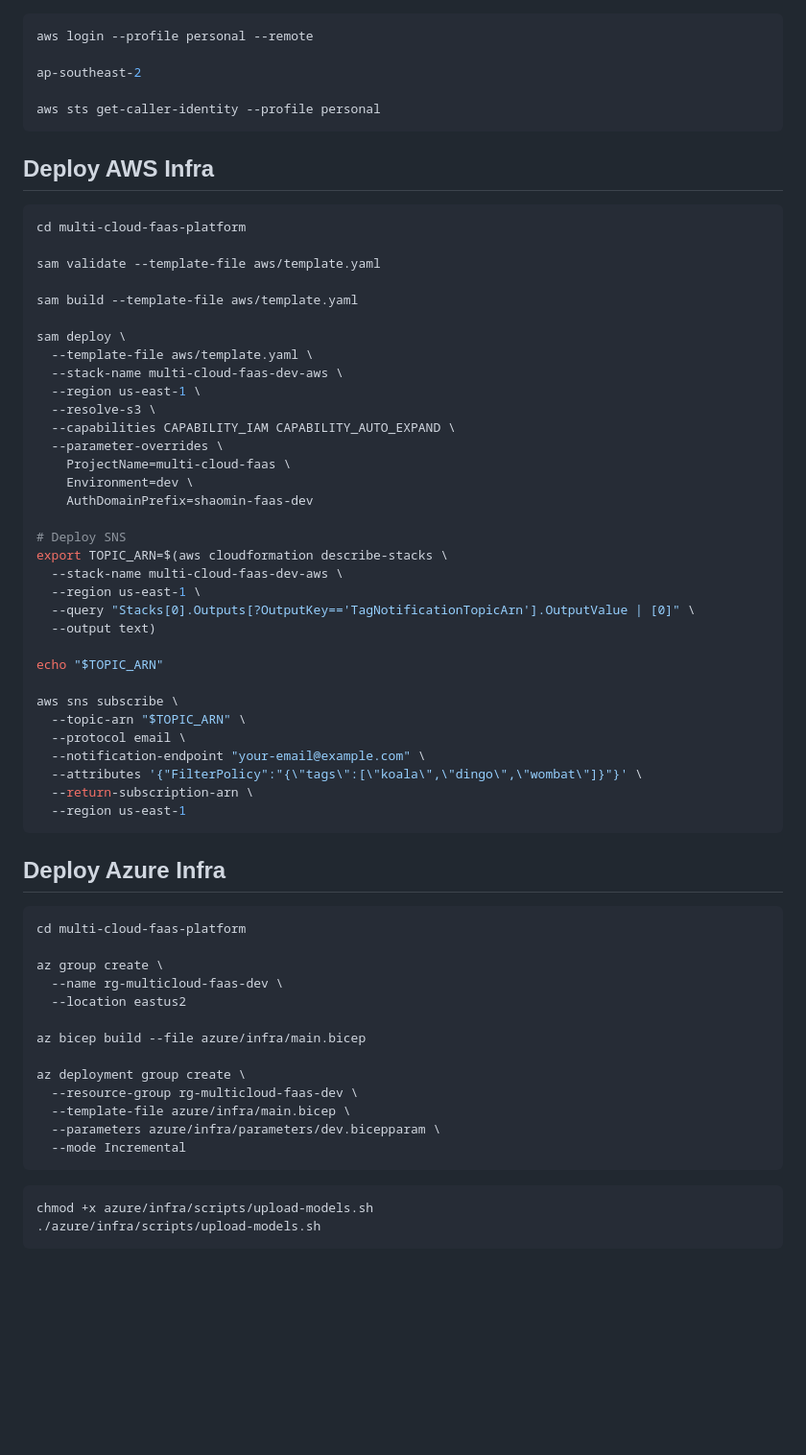
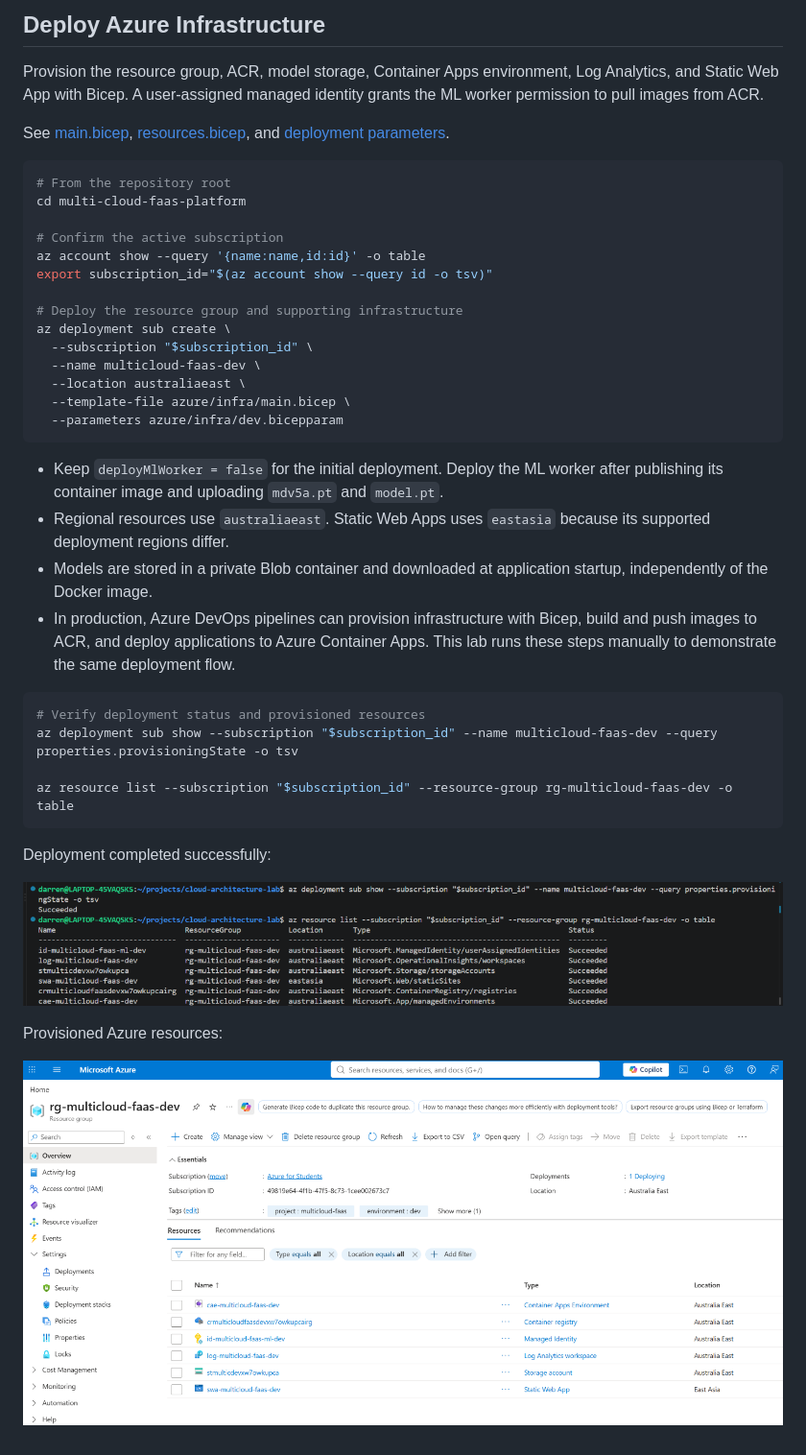
Before and after one commit to DarrenChouCN/cloud-architecture-lab, a Markdown page: multi-cloud-faas-platform/README.md, the part around the change. Shown: that part at 96% size. GitHub-like rendering; pictures changed too: multi-cloud-faas-platform/images/azure-infra-deployment.png (added), multi-cloud-faas-platform/images/azure-infra-resources.png (added); blank space fills up the shorter version.

Commit message:
feat: Consolidate Azure Bicep infrastructure and document deployment

````diff
--- a/multi-cloud-faas-platform/README.md
+++ b/multi-cloud-faas-platform/README.md
@@ -1,68 +1,42 @@
+## Deploy Azure Infrastructure
+
+Provision the resource group, ACR, model storage, Container Apps environment, Log Analytics, and Static Web App with Bicep. A user-assigned managed identity grants the ML worker permission to pull images from ACR.
+
+See [main.bicep](azure/infra/main.bicep), [resources.bicep](azure/infra/resources.bicep), and [deployment parameters](azure/infra/dev.bicepparam).
+
 ```bash
-aws login --profile personal --remote
+# From the repository root
+cd multi-cloud-faas-platform
 
-ap-southeast-2
+# Confirm the active subscription
+az account show --query '{name:name,id:id}' -o table
+export subscription_id="$(az account show --query id -o tsv)"
 
-aws sts get-caller-identity --profile personal
+# Deploy the resource group and supporting infrastructure
+az deployment sub create \
+  --subscription "$subscription_id" \
+  --name multicloud-faas-dev \
+  --location australiaeast \
+  --template-file azure/infra/main.bicep \
+  --parameters azure/infra/dev.bicepparam
 ```
 
-## Deploy AWS Infra
+- Keep `deployMlWorker = false` for the initial deployment. Deploy the ML worker after publishing its container image and uploading `mdv5a.pt` and `model.pt`.
+- Regional resources use `australiaeast`. Static Web Apps uses `eastasia` because its supported deployment regions differ.
+- Models are stored in a private Blob container and downloaded at application startup, independently of the Docker image.
+- In production, Azure DevOps pipelines can provision infrastructure with Bicep, build and push images to ACR, and deploy applications to Azure Container Apps. This lab runs these steps manually to demonstrate the same deployment flow.
 
 ```bash
-cd multi-cloud-faas-platform
+# Verify deployment status and provisioned resources
+az deployment sub show --subscription "$subscription_id" --name multicloud-faas-dev --query properties.provisioningState -o tsv
 
-sam validate --template-file aws/template.yaml
-
-sam build --template-file aws/template.yaml
-
-sam deploy \
-  --template-file aws/template.yaml \
-  --stack-name multi-cloud-faas-dev-aws \
-  --region us-east-1 \
-  --resolve-s3 \
-  --capabilities CAPABILITY_IAM CAPABILITY_AUTO_EXPAND \
-  --parameter-overrides \
-    ProjectName=multi-cloud-faas \
-    Environment=dev \
-    AuthDomainPrefix=shaomin-faas-dev
-
-# Deploy SNS
-export TOPIC_ARN=$(aws cloudformation describe-stacks \
-  --stack-name multi-cloud-faas-dev-aws \
-  --region us-east-1 \
-  --query "Stacks[0].Outputs[?OutputKey=='TagNotificationTopicArn'].OutputValue | [0]" \
-  --output text)
-
-echo "$TOPIC_ARN"
-
-aws sns subscribe \
-  --topic-arn "$TOPIC_ARN" \
-  --protocol email \
-  --notification-endpoint "your-email@example.com" \
-  --attributes '{"FilterPolicy":"{\"tags\":[\"koala\",\"dingo\",\"wombat\"]}"}' \
-  --return-subscription-arn \
-  --region us-east-1
+az resource list --subscription "$subscription_id" --resource-group rg-multicloud-faas-dev -o table
 ```
 
-## Deploy Azure Infra
-```bash
-cd multi-cloud-faas-platform
+Deployment completed successfully:
 
-az group create \
-  --name rg-multicloud-faas-dev \
-  --location eastus2
+![Azure infrastructure deployment](images/azure-infra-deployment.png)
 
-az bicep build --file azure/infra/main.bicep
+Provisioned Azure resources:
 
-az deployment group create \
-  --resource-group rg-multicloud-faas-dev \
-  --template-file azure/infra/main.bicep \
-  --parameters azure/infra/parameters/dev.bicepparam \
-  --mode Incremental
-```
-
-
-```bash
-chmod +x azure/infra/scripts/upload-models.sh
-./azure/infra/scripts/upload-models.sh
-```
+![Azure resource group overview](images/azure-infra-resources.png)
````
Also changed, not shown: 5 other files.
